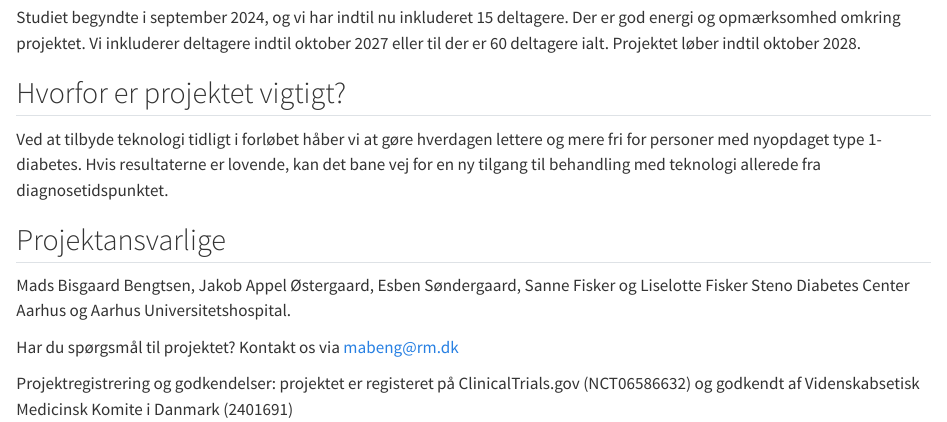
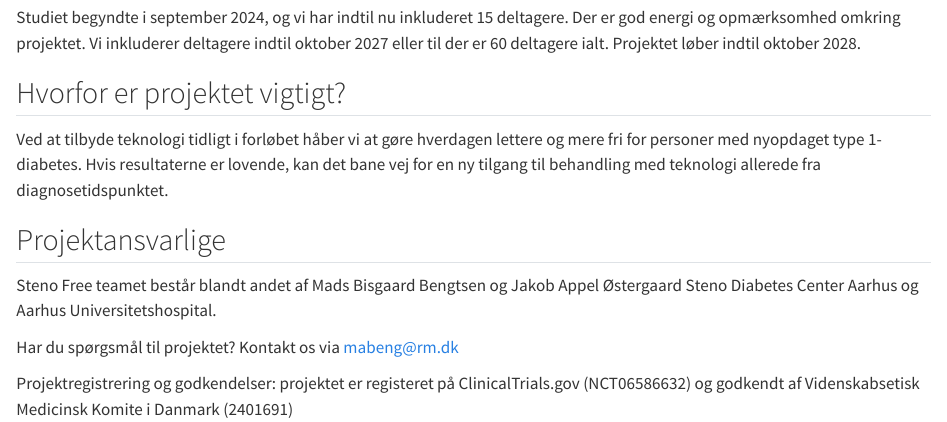
Before and after one commit to steno-aarhus/steno-free, a Quarto document (index.qmd): the page in a window 1100 px wide, from 880 px down. Rendered offline with R 4.5, knitr and Pandoc in place of Quarto, with nearby package versions; drawn as R Markdown's standard HTML page in place of the format the file asks for.

Commit message:
Update index.qmd

```diff
--- a/index.qmd
+++ b/index.qmd
@@ -37,7 +37,7 @@ Studiet begyndte i september 2024, og vi har indtil nu inkluderet 15 deltagere.
 Ved at tilbyde teknologi tidligt i forløbet håber vi at gøre hverdagen lettere og mere fri for personer med nyopdaget type 1-diabetes. Hvis resultaterne er lovende, kan det bane vej for en ny tilgang til behandling med teknologi allerede fra diagnosetidspunktet.
 
 ## Projektansvarlige
-Mads Bisgaard Bengtsen, Jakob Appel Østergaard, Esben Søndergaard, Sanne Fisker og Liselotte Fisker
+Steno Free teamet består blandt andet af Mads Bisgaard Bengtsen og Jakob Appel Østergaard
 Steno Diabetes Center Aarhus og Aarhus Universitetshospital.
 
 Har du spørgsmål til projektet?
```
